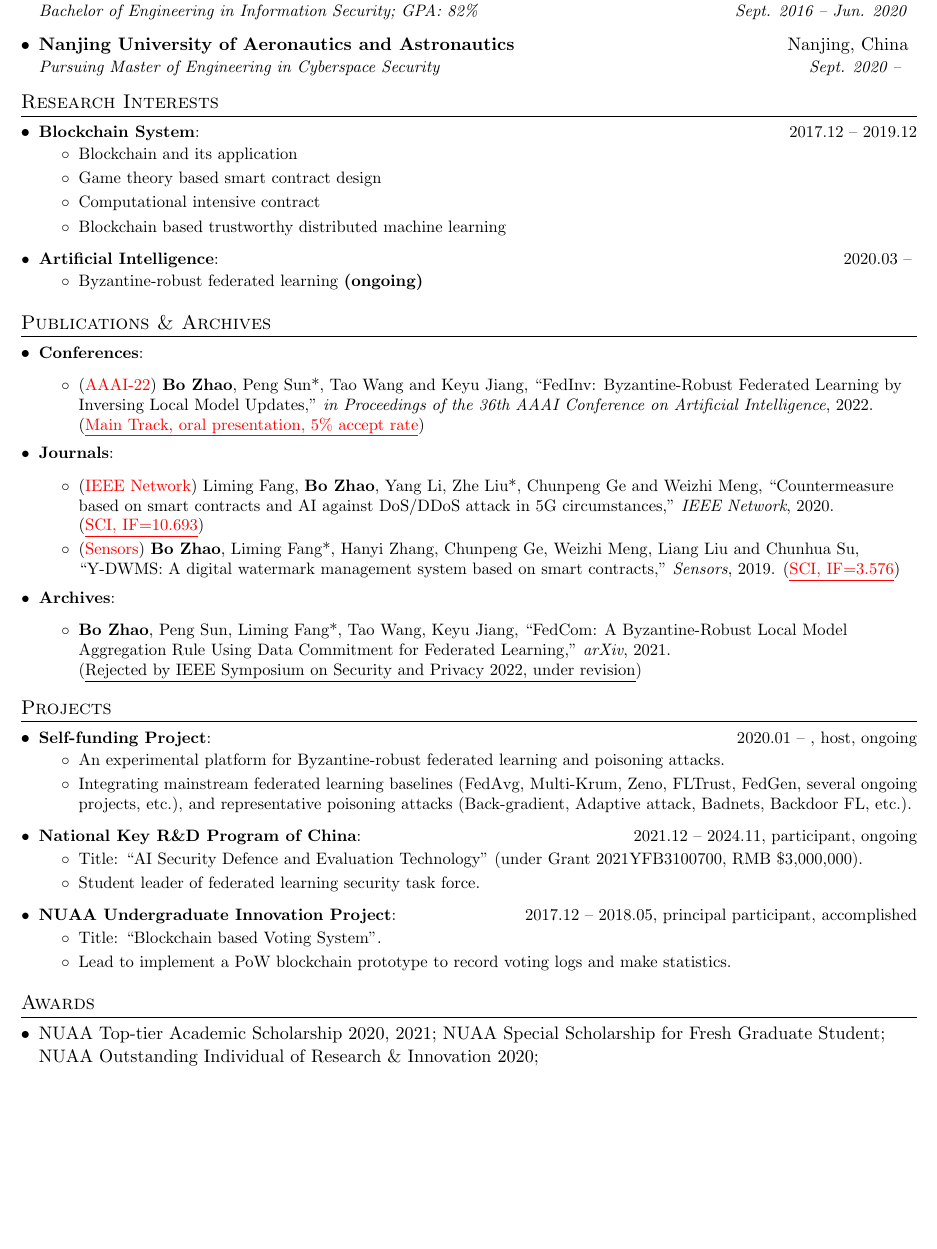
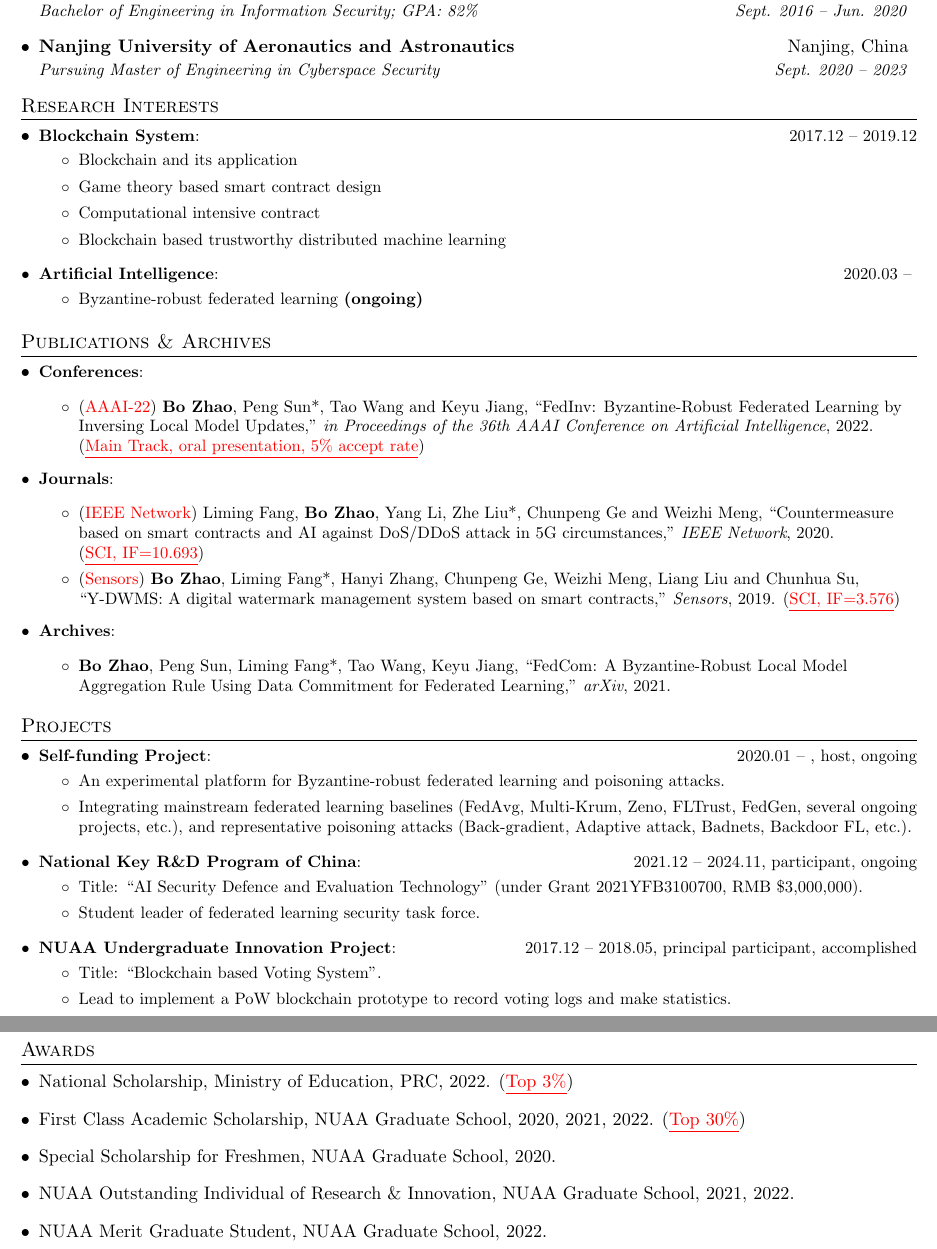
Before and after one commit to BorisZhao/BorisZhao.github.io, a LaTeX CV (CV/Bo_Zhao_resume.tex): part of the page before the commit and two parts of pages 1 and 2 of 2 after it, the two joined at a grey line, cut so that both start at the same text, the shorter picture padded with empty space. Compiled offline with pdfLaTeX.

```diff
--- a/CV/Bo_Zhao_resume.tex
+++ b/CV/Bo_Zhao_resume.tex
@@ -106,7 +106,7 @@
       {Bachelor of Engineering in Information Security;  GPA: 82\%}{Sept. 2016 -- Jun. 2020}
     \resumeSubheading
       {Nanjing University of Aeronautics and Astronautics}{Nanjing, China}
-      {Pursuing Master of Engineering in Cyberspace Security}{Sept. 2020 -- }
+      {Pursuing Master of Engineering in Cyberspace Security}{Sept. 2020 -- 2023}
   \resumeSubHeadingListEnd
 
 
@@ -158,7 +158,7 @@
     }
     \resumeSubItem{Archives}{
         \begin{itemize}
-          \item \textbf{Bo Zhao}, Peng Sun, Liming Fang*, Tao Wang, Keyu Jiang, ``FedCom: A Byzantine-Robust Local Model Aggregation Rule Using Data Commitment for Federated Learning,'' \emph{arXiv}, 2021. (\underline{Rejected by IEEE Symposium on Security and Privacy 2022, under revision})
+          \item \textbf{Bo Zhao}, Peng Sun, Liming Fang*, Tao Wang, Keyu Jiang, ``FedCom: A Byzantine-Robust Local Model Aggregation Rule Using Data Commitment for Federated Learning,'' \emph{arXiv}, 2021.
         \end{itemize}
     }
 \resumeSubHeadingListEnd
@@ -195,7 +195,19 @@
 \section{Awards}
   \resumeSubHeadingListStart
     \item{
-      NUAA Top-tier Academic Scholarship 2020, 2021; NUAA Special Scholarship for Fresh Graduate Student; NUAA Outstanding Individual of Research \& Innovation 2020;
+      National Scholarship, Ministry of Education, PRC, 2022. (\textcolor[rgb]{1.00,0.00,0.00}{\underline{Top 3\%}})
+    }
+    \item{
+       First Class Academic Scholarship, NUAA Graduate School, 2020, 2021, 2022. (\textcolor[rgb]{1.00,0.00,0.00}{\underline{Top 30\%}})
+    }
+    \item{
+       Special Scholarship for Freshmen, NUAA Graduate School, 2020.
+    }
+    \item{
+       NUAA Outstanding Individual of Research \& Innovation, NUAA Graduate School, 2021, 2022.
+    }
+    \item{
+       NUAA Merit Graduate Student, NUAA Graduate School, 2022.
     }
   \resumeSubHeadingListEnd
 
```
Also changed, not shown: index.md (+4 -4 lines), CV/Bo_Zhao_resume.pdf, 4 other files.
